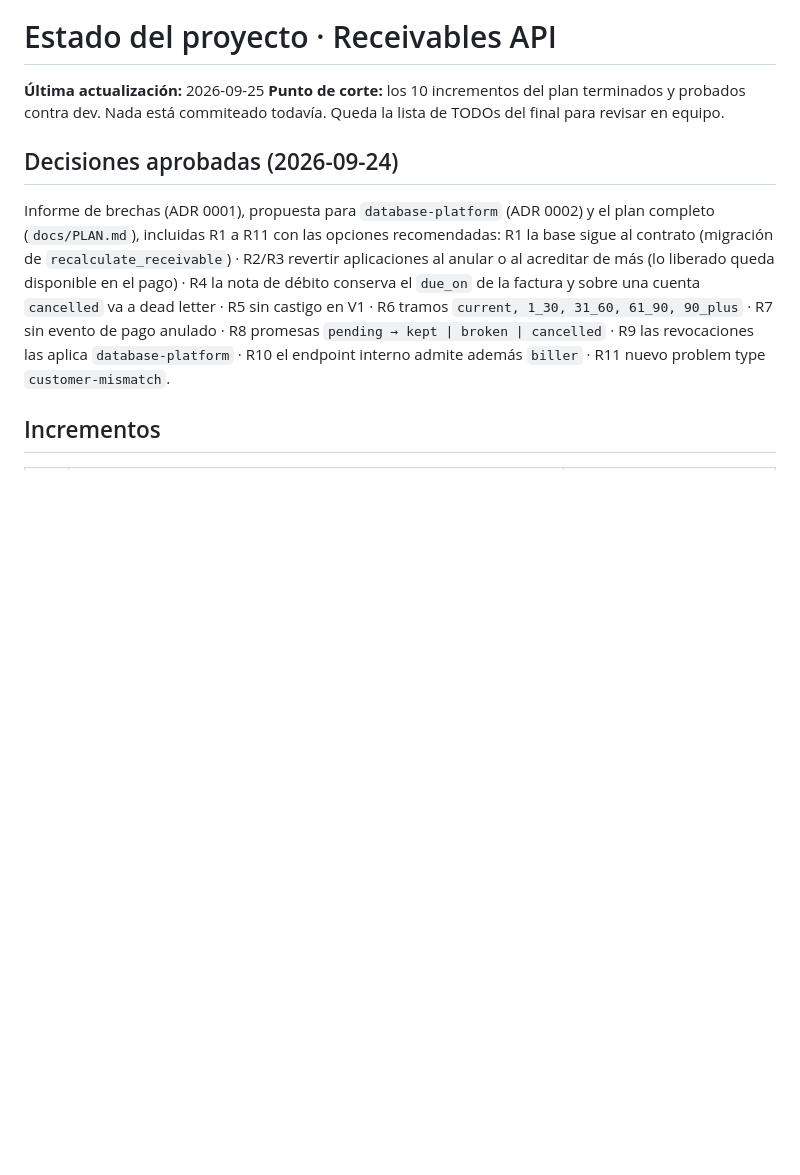
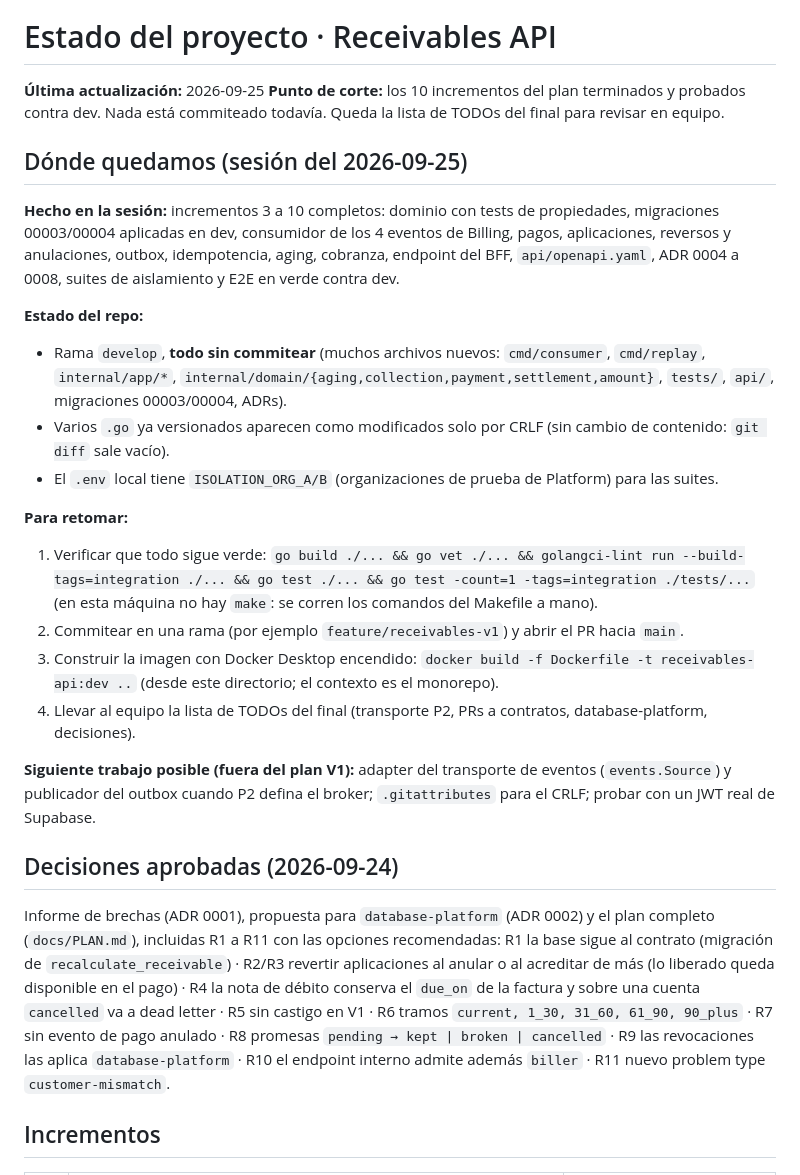
Before and after one commit to LuisVR19/RDL-PYMES, a Markdown page: RDL.Receivables.API/docs/ESTADO.md, the part around the change. GitHub-like rendering; blank space fills up the shorter version.

Commit message:
Estado de api en claude

```diff
--- a/RDL.Receivables.API/docs/ESTADO.md
+++ b/RDL.Receivables.API/docs/ESTADO.md
@@ -3,6 +3,31 @@
 **Última actualización:** 2026-09-25
 **Punto de corte:** los 10 incrementos del plan terminados y probados contra dev. Nada está commiteado todavía. Queda la
 lista de TODOs del final para revisar en equipo.
+
+## Dónde quedamos (sesión del 2026-09-25)
+
+**Hecho en la sesión:** incrementos 3 a 10 completos: dominio con tests de propiedades, migraciones 00003/00004
+aplicadas en dev, consumidor de los 4 eventos de Billing, pagos, aplicaciones, reversos y anulaciones, outbox,
+idempotencia, aging, cobranza, endpoint del BFF, `api/openapi.yaml`, ADR 0004 a 0008, suites de aislamiento y E2E en
+verde contra dev.
+
+**Estado del repo:**
+- Rama `develop`, **todo sin commitear** (muchos archivos nuevos: `cmd/consumer`, `cmd/replay`, `internal/app/*`,
+  `internal/domain/{aging,collection,payment,settlement,amount}`, `tests/`, `api/`, migraciones 00003/00004, ADRs).
+- Varios `.go` ya versionados aparecen como modificados solo por CRLF (sin cambio de contenido: `git diff` sale vacío).
+- El `.env` local tiene `ISOLATION_ORG_A/B` (organizaciones de prueba de Platform) para las suites.
+
+**Para retomar:**
+1. Verificar que todo sigue verde:
+   `go build ./... && go vet ./... && golangci-lint run --build-tags=integration ./... && go test ./... && go test -count=1 -tags=integration ./tests/...`
+   (en esta máquina no hay `make`: se corren los comandos del Makefile a mano).
+2. Commitear en una rama (por ejemplo `feature/receivables-v1`) y abrir el PR hacia `main`.
+3. Construir la imagen con Docker Desktop encendido: `docker build -f Dockerfile -t receivables-api:dev ..` (desde
+   este directorio; el contexto es el monorepo).
+4. Llevar al equipo la lista de TODOs del final (transporte P2, PRs a contratos, database-platform, decisiones).
+
+**Siguiente trabajo posible (fuera del plan V1):** adapter del transporte de eventos (`events.Source`) y publicador del
+outbox cuando P2 defina el broker; `.gitattributes` para el CRLF; probar con un JWT real de Supabase.
 
 ## Decisiones aprobadas (2026-09-24)
 
```
